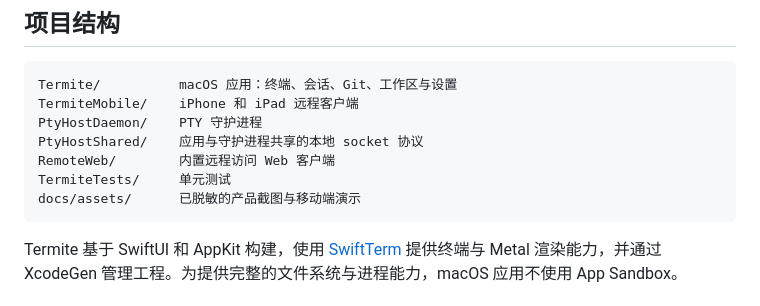
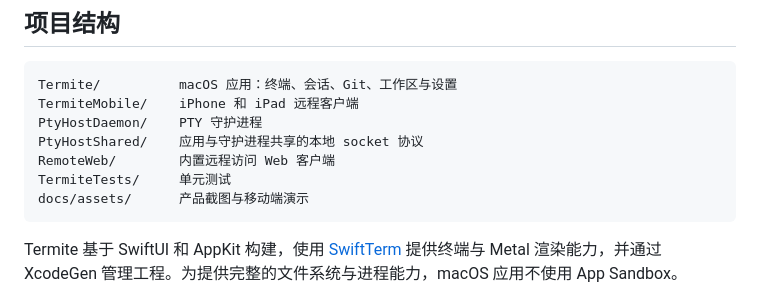
Before and after one commit to xinghelee/Termite, a Markdown page: README.zh-CN.md, the part around the change. Drawn GitHub-style.

````diff
--- a/README.zh-CN.md
+++ b/README.zh-CN.md
@@ -175,7 +175,7 @@ PtyHostDaemon/    PTY 守护进程
 PtyHostShared/    应用与守护进程共享的本地 socket 协议
 RemoteWeb/        内置远程访问 Web 客户端
 TermiteTests/     单元测试
-docs/assets/      已脱敏的产品截图与移动端演示
+docs/assets/      产品截图与移动端演示
 ```
 
 Termite 基于 SwiftUI 和 AppKit 构建，使用 [SwiftTerm](https://github.com/migueldeicaza/SwiftTerm) 提供终端与 Metal 渲染能力，并通过 XcodeGen 管理工程。为提供完整的文件系统与进程能力，macOS 应用不使用 App Sandbox。
````
Also changed, not shown: README.md (+1 -1 lines).
